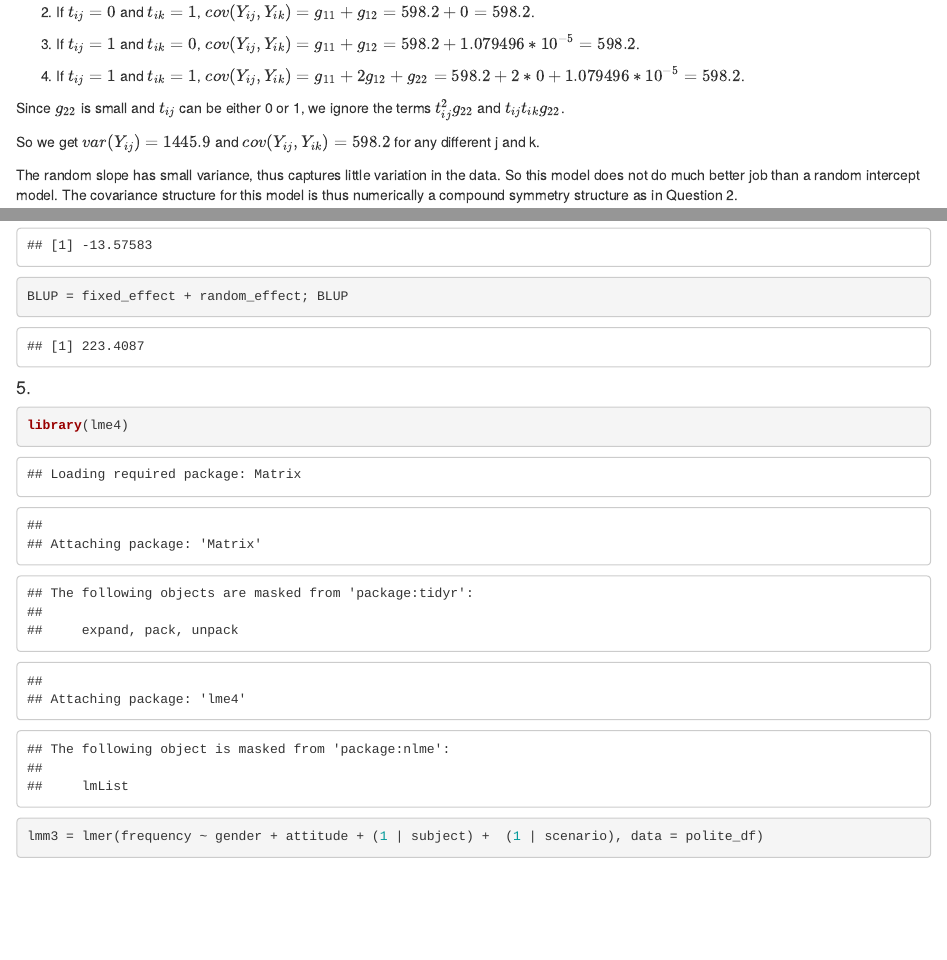
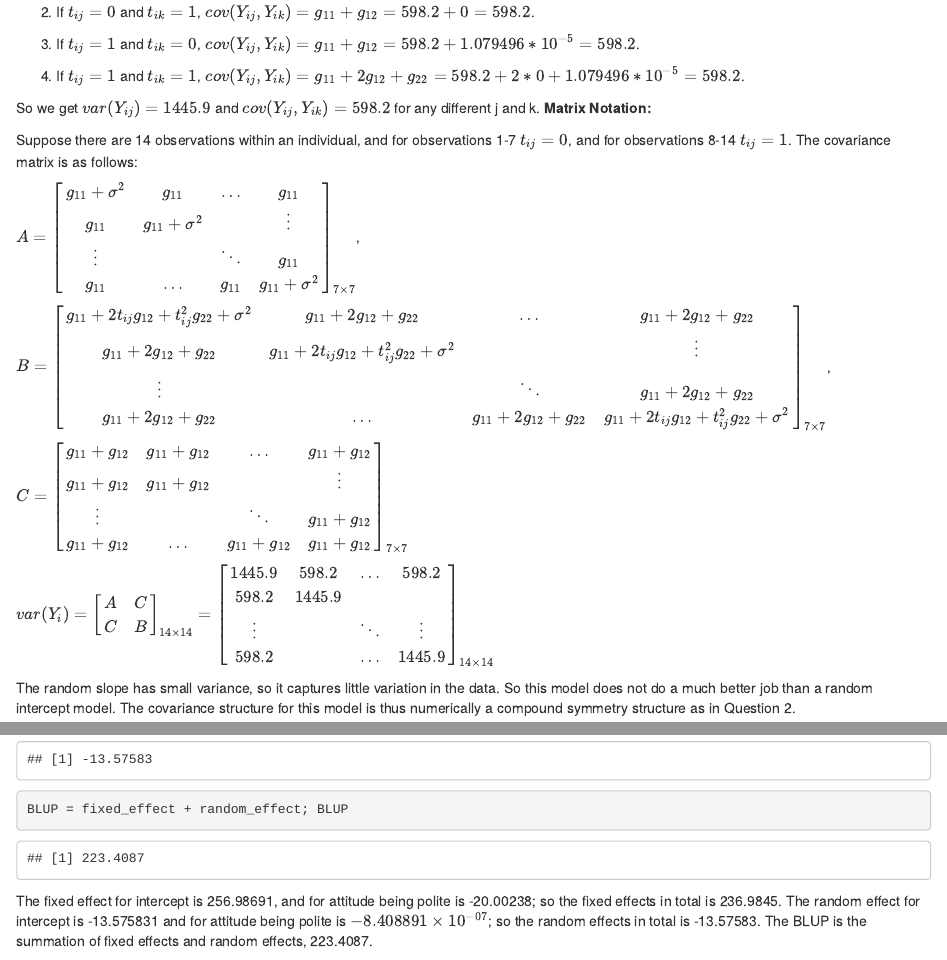
Before and after one commit to jackyan0320/p8131_hw_codes, an R Markdown document (hw7/p8131_hw7_xy2395.Rmd): the page in a window 1100 px wide, from 2630 px down before the commit and from 2620 px down after it, so that both start at the same text, and a second part further down, joined at a grey line. Rendered offline with R 4.5, knitr and Pandoc, with nearby package versions; both versions are drawn in the output format of the newer one; some code elsewhere in the file could not run offline; column names are cleaned by a stand-in for the janitor package.

Commit message:
final commit

````diff
--- a/hw7/p8131_hw7_xy2395.Rmd
+++ b/hw7/p8131_hw7_xy2395.Rmd
@@ -2,7 +2,7 @@
 title: "p8131_hw7_xy2395"
 author: "Jack Yan"
 date: "4/11/2019"
-output: github_document
+output: html_document
 ---
 
 ```{r setup, include=FALSE}
@@ -124,11 +122,43 @@ $cov(Y_{ij},Y_{ik})=g_{11}+ (t_{ij} + t_{ik})g_{12} +t_{ij}t_{ik}g_{22}$.
 
 4. If $t_{ij}= 1$ and $t_{ik}=1$, $cov(Y_{ij},Y_{ik})=g_{11}+ 2g_{12}+g_{22}=598.2+2*0+1.079496*10^{-5}=598.2$.
 
-Since $g_{22}$ is small and $t_{ij}$ can be either 0 or 1, we ignore the terms $t_{ij}^2 g_{22}$ and $t_{ij}t_{ik}g_{22}$.
+So we get $var(Y_{ij})= 1445.9$ and $cov(Y_{ij},Y_{ik})=598.2$ for any different j and k.
+**Matrix Notation:**
 
-So we get $var(Y_{ij})= 1445.9$ and $cov(Y_{ij},Y_{ik})=598.2$ for any different j and k.
+Suppose there are 14 observations within an individual, and for observations 1-7 $t_{ij}=0$, and for observations 8-14 $t_{ij}=1$. The covariance matrix is as follows:
 
-The random slope has small variance, thus captures little variation in the data. So this model does not do much better job than a random intercept model. The covariance structure for this model is thus numerically a compound symmetry structure as in Question 2.
+$A=\begin{bmatrix}
+g_{11} + \sigma^2 & g_{11} & \dots & g_{11} \\
+g_{11} & g_{11} + \sigma^2 &  & \vdots \\
+\vdots &  & \ddots & g_{11} \\
+g_{11} & \dots & g_{11} & g_{11} + \sigma^2
+\end{bmatrix}_{7 \times 7}$,
+
+$B=\begin{bmatrix}
+g_{11} + 2t_{ij}g_{12} + t_{ij}^2 g_{22} + \sigma^2 & g_{11}+ 2g_{12}+g_{22} & \dots & g_{11}+ 2g_{12}+g_{22} \\
+g_{11}+ 2g_{12}+g_{22} & g_{11} + 2t_{ij}g_{12} + t_{ij}^2 g_{22} + \sigma^2 &  & \vdots \\
+\vdots &  & \ddots & g_{11}+ 2g_{12}+g_{22} \\
+g_{11}+ 2g_{12}+g_{22} & \dots & g_{11}+ 2g_{12}+g_{22} & g_{11} + 2t_{ij}g_{12} + t_{ij}^2 g_{22} + \sigma^2
+\end{bmatrix}_{7 \times 7}$,
+
+$C=\begin{bmatrix}
+g_{11}+g_{12} & g_{11}+g_{12} & \dots & g_{11}+g_{12} \\
+g_{11}+g_{12} & g_{11}+g_{12} &  & \vdots \\
+\vdots &  & \ddots & g_{11}+g_{12} \\
+g_{11}+g_{12} & \dots & g_{11}+g_{12} & g_{11}+g_{12}
+\end{bmatrix}_{7 \times 7}$
+
+$var(Y_{i})= \begin{bmatrix}
+A & C \\
+C & B
+\end{bmatrix}_{14 \times 14}=\begin{bmatrix}
+    1445.9 &  598.2 & \dots & 598.2 \\
+    598.2  & 1445.9 &               \\
+    \vdots &        &\ddots & \vdots\\
+    598.2  &        & \dots & 1445.9
+ \end{bmatrix}_{14 \times 14}$
+
+The random slope has small variance, so it captures little variation in the data. So this model does not do a much better job than a random intercept model. The covariance structure for this model is thus numerically a compound symmetry structure as in Question 2.
 
 ```{r}
 fixed.effects(lmm2)
@@ -139,8 +169,9 @@ random_effect = -13.575831 + -8.408891 * 10^(-07); random_effect
 
 BLUP = fixed_effect + random_effect; BLUP
 ```
+The fixed effect for intercept is 256.98691, and for attitude being polite is -20.00238; so the fixed effects in total is 236.9845. The random effect for intercept is -13.575831 and for attitude being polite is $-8.408891 \times 10^{-07}$; so the random effects in total is -13.57583. The BLUP is the summation of fixed effects and random effects, 223.4087.
 
-#### 5.
+#### 5. ?
 ```{r}
 library(lme4)
 lmm3 = lmer(frequency ~ gender + attitude + (1 | subject) +  (1 | scenario), data = polite_df)
@@ -148,0 +189,6 @@ summary(lmm3)
+$A=
+\begin{bmatrix}
+\sigma_1^2+\sigma_2^2+\sigma^2 & \sigma_1^2+\sigma_2^2 \\
+\sigma_1^2+\sigma_2^2 & \sigma_1^2+\sigma_2^2+\sigma^2
+\end{bmatrix}=
+\begin{bmatrix}
@@ -148,0 +199,19 @@ summary(lmm3)
+$B=\begin{bmatrix}
+\sigma_1^2 & \sigma_1^2 \\
+\sigma_1^2 & \sigma_1^2
+\end{bmatrix}=
+\begin{bmatrix}
+613.2 & 613.2 \\
+613.2 & 613.2
+\end{bmatrix}$ is the covariance matrix of observations with different scenarios within an individual.
+
+We get $var(Y_i)=\begin{bmatrix}
+A & B & \dots & B \\
+B & A &  & \vdots \\
+\vdots &  & \ddots & B \\
+B & \dots & B & A
+\end{bmatrix}_{14 \times 14}$.
+
+Interpretation:
+
+The mean pitch will on avarage be 20.002 units lower for polite attitude than informal attitude over all observations, within the same gender.
````
Also changed, not shown: hw7/HW7.pdf, hw7/p8131_hw7_xy2395.html (added), hw7/p8131_hw7_xy2395.md (deleted), hw7/p8131_hw7_xy2395.Rmd (19 more changed lines), 1 other file.
